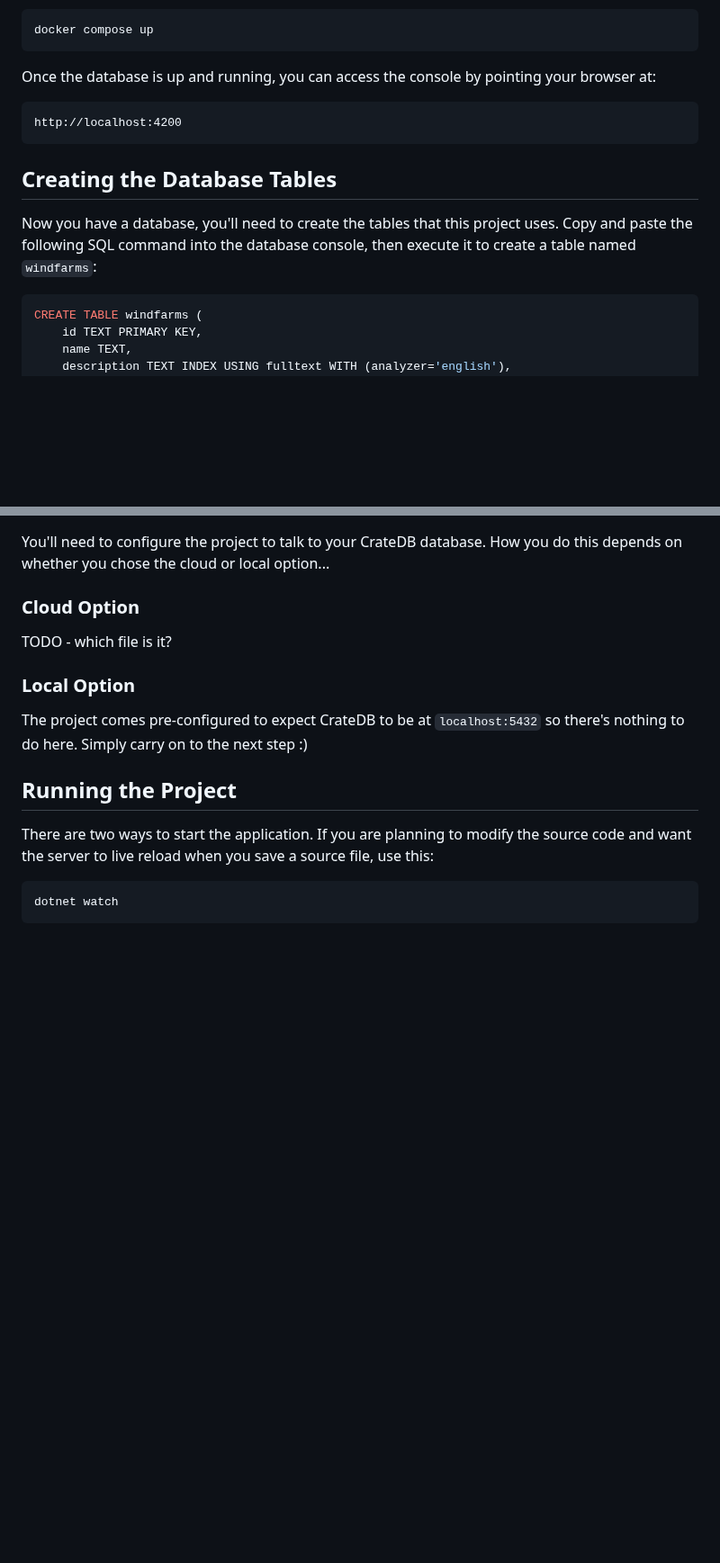
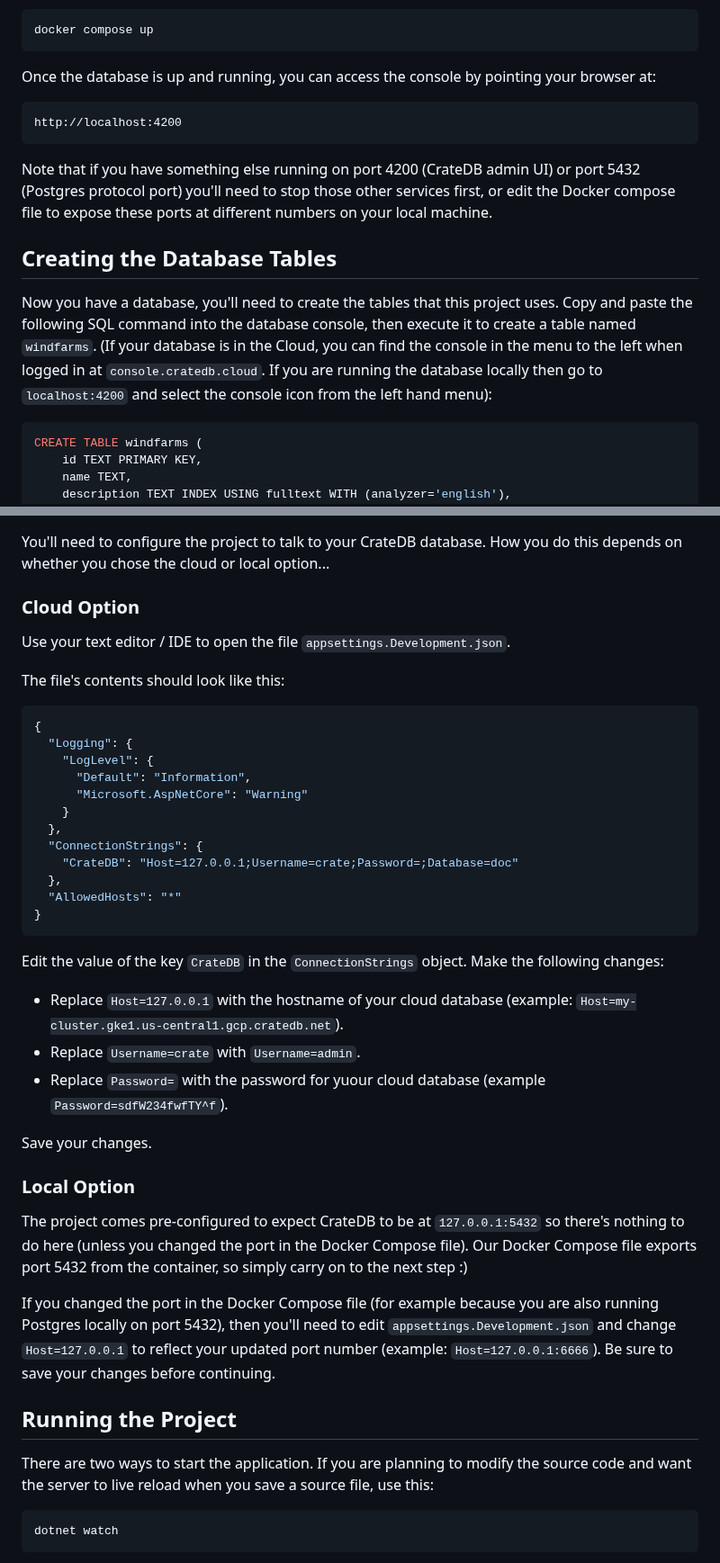
Before and after one commit to crate/devrel-offshore-wind-farms-demo, a Markdown page: README.md, 2 parts joined by grey strips. Shown at 90% size. GitHub-like rendering; blank space fills up the shorter version.

Commit message:
Added info on changing port with Docker.

````diff
--- a/README.md
+++ b/README.md
@@ -41,9 +41,11 @@ Once the database is up and running, you can access the console by pointing your
 http://localhost:4200
 ```
 
+Note that if you have something else running on port 4200 (CrateDB admin UI) or port 5432 (Postgres protocol port) you'll need to stop those other services first, or edit the Docker compose file to expose these ports at different numbers on your local machine.
+
 ## Creating the Database Tables
 
-Now you have a database, you'll need to create the tables that this project uses.  Copy and paste the following SQL command into the database console, then execute it to create a table named `windfarms`:
+Now you have a database, you'll need to create the tables that this project uses.  Copy and paste the following SQL command into the database console, then execute it to create a table named `windfarms`. (If your database is in the Cloud, you can find the console in the menu to the left when logged in at `console.cratedb.cloud`. If you are running the database locally then go to `localhost:4200` and select the console icon from the left hand menu):
 
 ```sql
 CREATE TABLE windfarms (
@@ -120,11 +122,38 @@ You'll need to configure the project to talk to your CrateDB database.  How you
 
 ### Cloud Option
 
-TODO - which file is it?
+Use your text editor / IDE to open the file `appsettings.Development.json`.
+
+The file's contents should look like this:
+
+```json
+{
+  "Logging": {
+    "LogLevel": {
+      "Default": "Information",
+      "Microsoft.AspNetCore": "Warning"
+    }
+  },
+  "ConnectionStrings": {
+    "CrateDB": "Host=127.0.0.1;Username=crate;Password=;Database=doc"
+  },
+  "AllowedHosts": "*"
+}
+```
+
+Edit the value of the key `CrateDB` in the `ConnectionStrings` object. Make the following changes:
+
+* Replace `Host=127.0.0.1` with the hostname of your cloud database (example: `Host=my-cluster.gke1.us-central1.gcp.cratedb.net`).
+* Replace `Username=crate` with `Username=admin`.
+* Replace `Password=` with the password for yuour cloud database (example `Password=sdfW234fwfTY^f`).
+
+Save your changes.
 
 ### Local Option
 
-The project comes pre-configured to expect CrateDB to be at `localhost:5432` so there's nothing to do here. Simply carry on to the next step :)
+The project comes pre-configured to expect CrateDB to be at `127.0.0.1:5432` so there's nothing to do here (unless you changed the port in the Docker Compose file). Our Docker Compose file exports port 5432 from the container, so simply carry on to the next step :)
+
+If you changed the port in the Docker Compose file (for example because you are also running Postgres locally on port 5432), then you'll need to edit `appsettings.Development.json` and change `Host=127.0.0.1` to reflect your updated port number (example: `Host=127.0.0.1:6666`).  Be sure to save your changes before continuing.
 
 ## Running the Project
 
````
